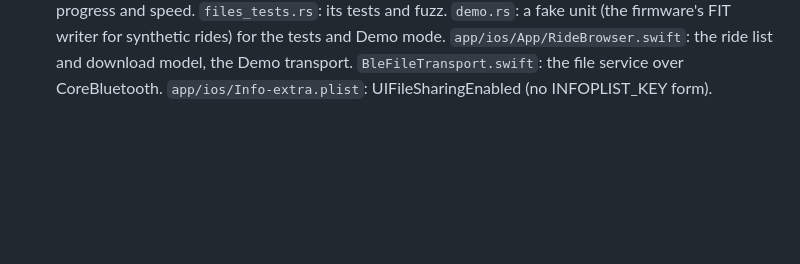
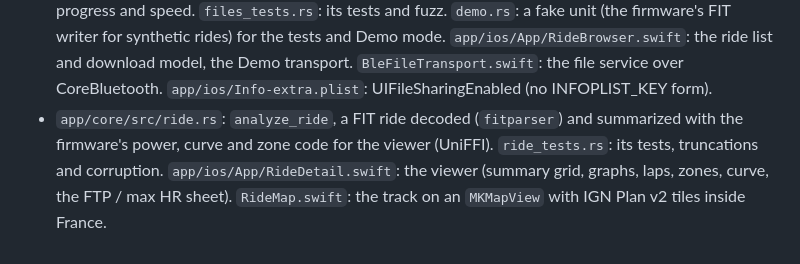
Before and after one commit to taladjidi/bryton-rustfw, a Markdown page: docs/layout.md, the part around the change. GitHub-like rendering; blank space fills up the shorter version.

```diff
--- a/docs/layout.md
+++ b/docs/layout.md
@@ -457,3 +457,7 @@ What each file holds. The rules (what goes where, the `App` budget, the `Board`
   tests and fuzz. `demo.rs`: a fake unit (the firmware's FIT writer for synthetic rides) for the tests and Demo mode.
   `app/ios/App/RideBrowser.swift`: the ride list and download model, the Demo transport. `BleFileTransport.swift`: the
   file service over CoreBluetooth. `app/ios/Info-extra.plist`: UIFileSharingEnabled (no INFOPLIST_KEY form).
+- `app/core/src/ride.rs`: `analyze_ride`, a FIT ride decoded (`fitparser`) and summarized with the firmware's power, curve
+  and zone code for the viewer (UniFFI). `ride_tests.rs`: its tests, truncations and corruption.
+  `app/ios/App/RideDetail.swift`: the viewer (summary grid, graphs, laps, zones, curve, the FTP / max HR sheet).
+  `RideMap.swift`: the track on an `MKMapView` with IGN Plan v2 tiles inside France.
```
Also changed, not shown: docs/app.md (+26 -2 lines), docs/roadmap.md (+1 -0 lines), docs/img/app-ride-dark.png (added), docs/img/app-ride-graphs.png (added), docs/img/app-ride-summary.png (added), docs/img/app-ride-zones.png (added), 4 other files.
